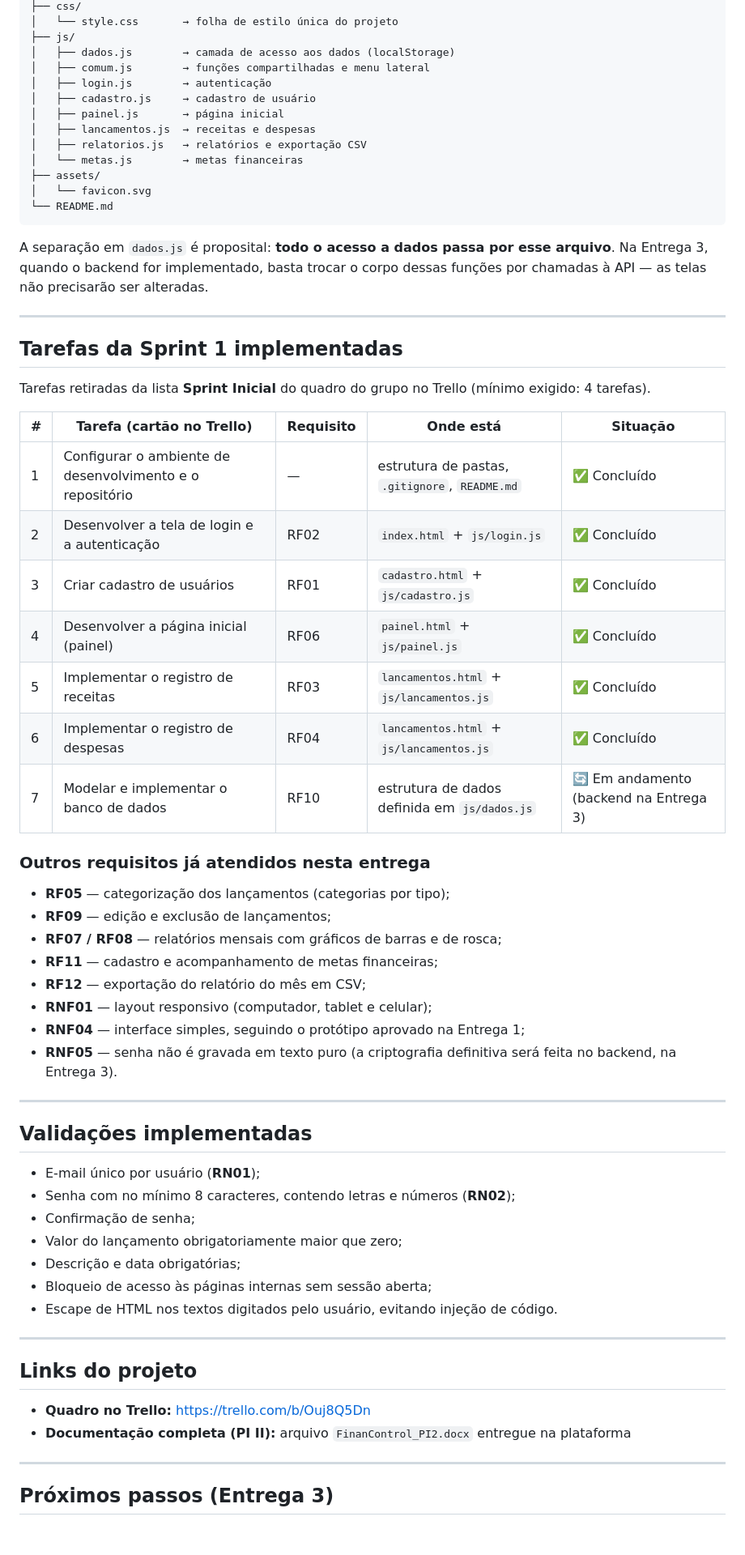
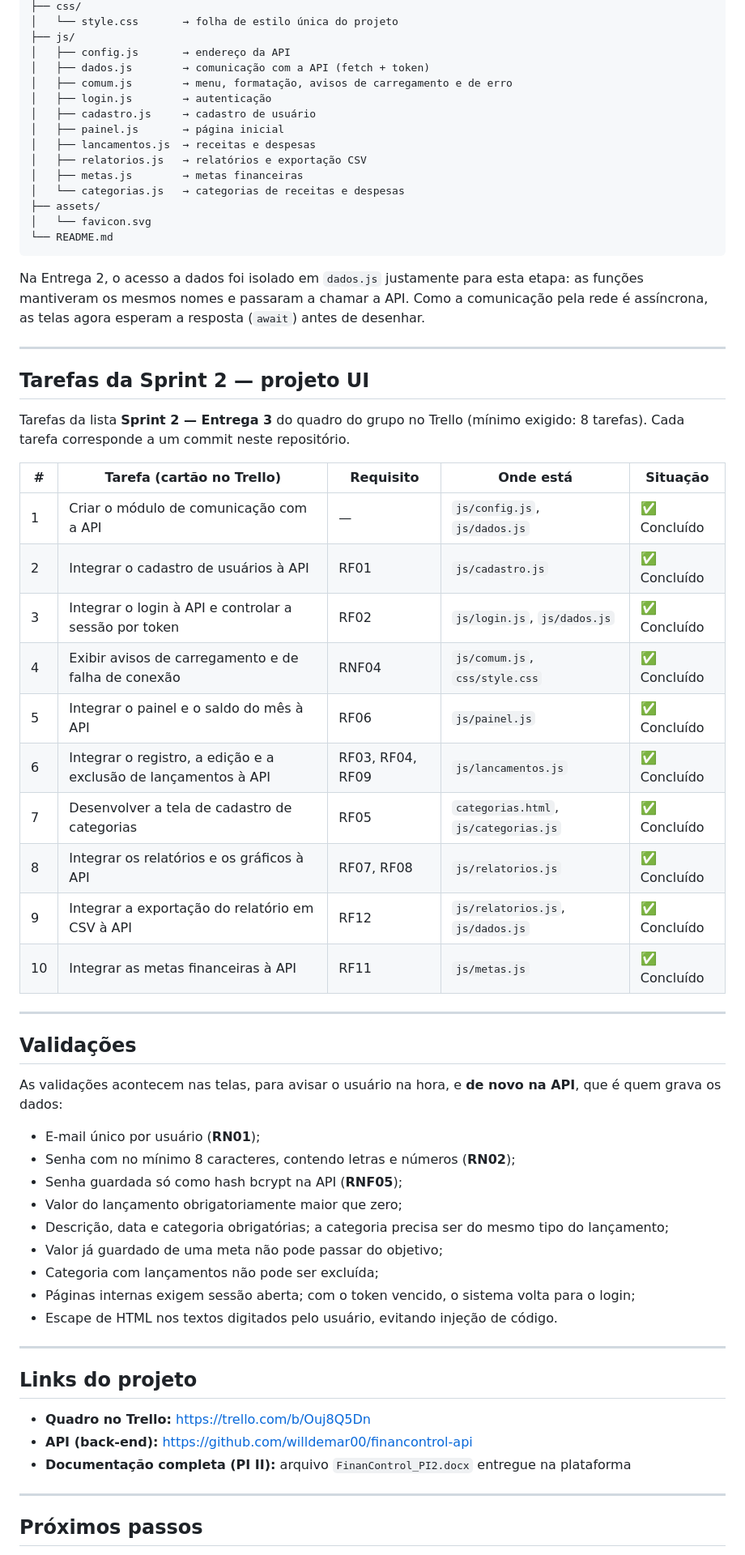
Before and after one commit to willdemar00/financontrol-web, a Markdown page: README.md, the part around one of its changes. Shown at 81% size. Drawn GitHub-style; blank space fills up the shorter version.

Commit message:
Atualiza o README com a integracao com a API (Entrega 3)

````diff
--- a/README.md
+++ b/README.md
@@ -77,62 +104,61 @@ financontrol-web/
 ├── css/
 │   └── style.css       → folha de estilo única do projeto
 ├── js/
-│   ├── dados.js        → camada de acesso aos dados (localStorage)
-│   ├── comum.js        → funções compartilhadas e menu lateral
+│   ├── config.js       → endereço da API
+│   ├── dados.js        → comunicação com a API (fetch + token)
+│   ├── comum.js        → menu, formatação, avisos de carregamento e de erro
 │   ├── login.js        → autenticação
 │   ├── cadastro.js     → cadastro de usuário
 │   ├── painel.js       → página inicial
 │   ├── lancamentos.js  → receitas e despesas
 │   ├── relatorios.js   → relatórios e exportação CSV
-│   └── metas.js        → metas financeiras
+│   ├── metas.js        → metas financeiras
+│   └── categorias.js   → categorias de receitas e despesas
 ├── assets/
 │   └── favicon.svg
 └── README.md
 ```
 
-A separação em `dados.js` é proposital: **todo o acesso a dados passa por esse
-arquivo**. Na Entrega 3, quando o backend for implementado, basta trocar o
-corpo dessas funções por chamadas à API — as telas não precisarão ser alteradas.
+Na Entrega 2, o acesso a dados foi isolado em `dados.js` justamente para esta
+etapa: as funções mantiveram os mesmos nomes e passaram a chamar a API. Como a
+comunicação pela rede é assíncrona, as telas agora esperam a resposta
+(`await`) antes de desenhar.
 
 ---
 
-## Tarefas da Sprint 1 implementadas
+## Tarefas da Sprint 2 — projeto UI
 
-Tarefas retiradas da lista **Sprint Inicial** do quadro do grupo no Trello
-(mínimo exigido: 4 tarefas).
+Tarefas da lista **Sprint 2 — Entrega 3** do quadro do grupo no Trello
+(mínimo exigido: 8 tarefas). Cada tarefa corresponde a um commit neste repositório.
 
 | # | Tarefa (cartão no Trello) | Requisito | Onde está | Situação |
 |---|---------------------------|-----------|-----------|----------|
-| 1 | Configurar o ambiente de desenvolvimento e o repositório | — | estrutura de pastas, `.gitignore`, `README.md` | ✅ Concluído |
-| 2 | Desenvolver a tela de login e a autenticação | RF02 | `index.html` + `js/login.js` | ✅ Concluído |
-| 3 | Criar cadastro de usuários | RF01 | `cadastro.html` + `js/cadastro.js` | ✅ Concluído |
-| 4 | Desenvolver a página inicial (painel) | RF06 | `painel.html` + `js/painel.js` | ✅ Concluído |
-| 5 | Implementar o registro de receitas | RF03 | `lancamentos.html` + `js/lancamentos.js` | ✅ Concluído |
-| 6 | Implementar o registro de despesas | RF04 | `lancamentos.html` + `js/lancamentos.js` | ✅ Concluído |
-| 7 | Modelar e implementar o banco de dados | RF10 | estrutura de dados definida em `js/dados.js` | 🔄 Em andamento (backend na Entrega 3) |
-
-### Outros requisitos já atendidos nesta entrega
-
-- **RF05** — categorização dos lançamentos (categorias por tipo);
-- **RF09** — edição e exclusão de lançamentos;
-- **RF07 / RF08** — relatórios mensais com gráficos de barras e de rosca;
-- **RF11** — cadastro e acompanhamento de metas financeiras;
-- **RF12** — exportação do relatório do mês em CSV;
-- **RNF01** — layout responsivo (computador, tablet e celular);
-- **RNF04** — interface simples, seguindo o protótipo aprovado na Entrega 1;
-- **RNF05** — senha não é gravada em texto puro (a criptografia definitiva será
-  feita no backend, na Entrega 3).
+| 1 | Criar o módulo de comunicação com a API | — | `js/config.js`, `js/dados.js` | ✅ Concluído |
+| 2 | Integrar o cadastro de usuários à API | RF01 | `js/cadastro.js` | ✅ Concluído |
+| 3 | Integrar o login à API e controlar a sessão por token | RF02 | `js/login.js`, `js/dados.js` | ✅ Concluído |
+| 4 | Exibir avisos de carregamento e de falha de conexão | RNF04 | `js/comum.js`, `css/style.css` | ✅ Concluído |
+| 5 | Integrar o painel e o saldo do mês à API | RF06 | `js/painel.js` | ✅ Concluído |
+| 6 | Integrar o registro, a edição e a exclusão de lançamentos à API | RF03, RF04, RF09 | `js/lancamentos.js` | ✅ Concluído |
+| 7 | Desenvolver a tela de cadastro de categorias | RF05 | `categorias.html`, `js/categorias.js` | ✅ Concluído |
+| 8 | Integrar os relatórios e os gráficos à API | RF07, RF08 | `js/relatorios.js` | ✅ Concluído |
+| 9 | Integrar a exportação do relatório em CSV à API | RF12 | `js/relatorios.js`, `js/dados.js` | ✅ Concluído |
+| 10 | Integrar as metas financeiras à API | RF11 | `js/metas.js` | ✅ Concluído |
 
 ---
 
-## Validações implementadas
+## Validações
+
+As validações acontecem nas telas, para avisar o usuário na hora, e **de novo na
+API**, que é quem grava os dados:
 
 - E-mail único por usuário (**RN01**);
 - Senha com no mínimo 8 caracteres, contendo letras e números (**RN02**);
-- Confirmação de senha;
+- Senha guardada só como hash bcrypt na API (**RNF05**);
 - Valor do lançamento obrigatoriamente maior que zero;
-- Descrição e data obrigatórias;
-- Bloqueio de acesso às páginas internas sem sessão aberta;
+- Descrição, data e categoria obrigatórias; a categoria precisa ser do mesmo tipo do lançamento;
+- Valor já guardado de uma meta não pode passar do objetivo;
+- Categoria com lançamentos não pode ser excluída;
+- Páginas internas exigem sessão aberta; com o token vencido, o sistema volta para o login;
 - Escape de HTML nos textos digitados pelo usuário, evitando injeção de código.
 
 ---
@@ -140,9 +166,10 @@ Tarefas retiradas da lista **Sprint Inicial** do quadro do grupo no Trello
 ## Links do projeto
 
 - **Quadro no Trello:** https://trello.com/b/Ouj8Q5Dn
+- **API (back-end):** https://github.com/willdemar00/financontrol-api
 - **Documentação completa (PI II):** arquivo `FinanControl_PI2.docx` entregue na plataforma
 
 ---
 
-## Próximos passos (Entrega 3)
+## Próximos passos
 
````
Also changed, not shown: other parts of README.md (+55 -29 lines).
